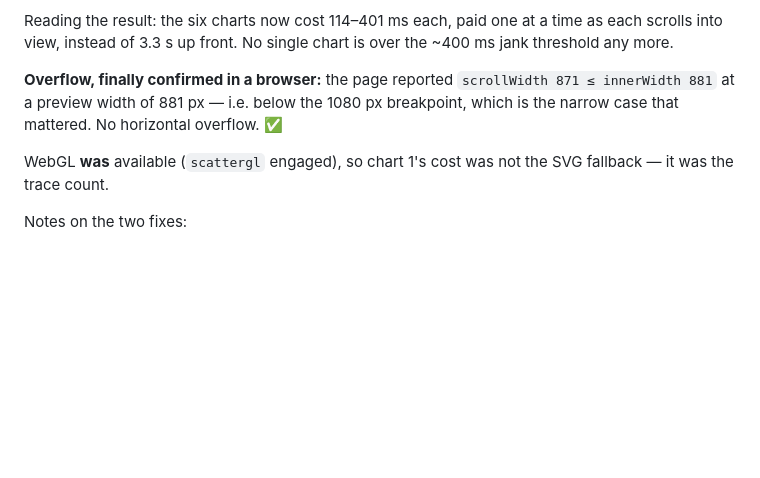
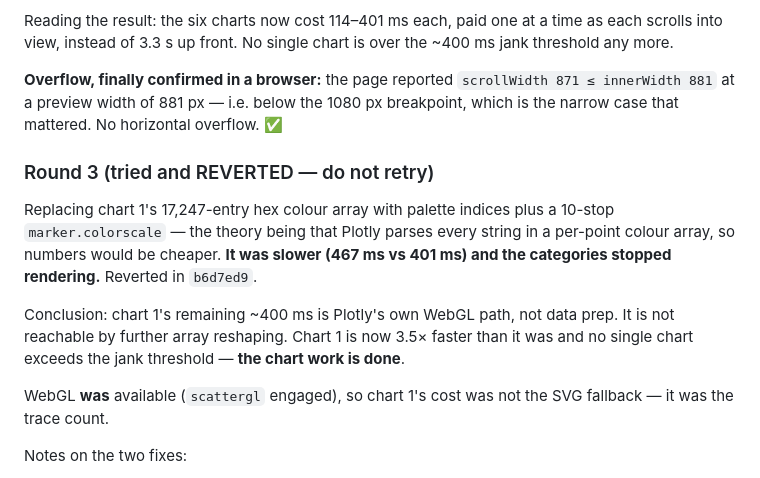
Before and after one commit to osteoncoder/google_analyst0.1, a Markdown page: PLAN.md, the part around the change. Rendered like a GitHub page; blank space fills up the shorter version.

Commit message:
PLAN: record the chart 1 colourscheme experiment as tried and reverted
Co-authored-by: arena-agent <297053741+arena-agent@users.noreply.github.com>

```diff
--- a/PLAN.md
+++ b/PLAN.md
@@ -406,6 +406,19 @@ the ~400 ms jank threshold any more.
 the 1080 px breakpoint, which is the narrow case that mattered. No horizontal
 overflow. ✅
 
+### Round 3 (tried and REVERTED — do not retry)
+
+Replacing chart 1's 17,247-entry hex colour array with palette indices plus a
+10-stop `marker.colorscale` — the theory being that Plotly parses every string
+in a per-point colour array, so numbers would be cheaper. **It was slower
+(467 ms vs 401 ms) and the categories stopped rendering.** Reverted in
+`b6d7ed9`.
+
+Conclusion: chart 1's remaining ~400 ms is Plotly's own WebGL path, not data
+prep. It is not reachable by further array reshaping. Chart 1 is now 3.5× faster
+than it was and no single chart exceeds the jank threshold — **the chart work
+is done**.
+
 WebGL **was** available (`scattergl` engaged), so chart 1's cost was not the
 SVG fallback — it was the trace count.
 
```
